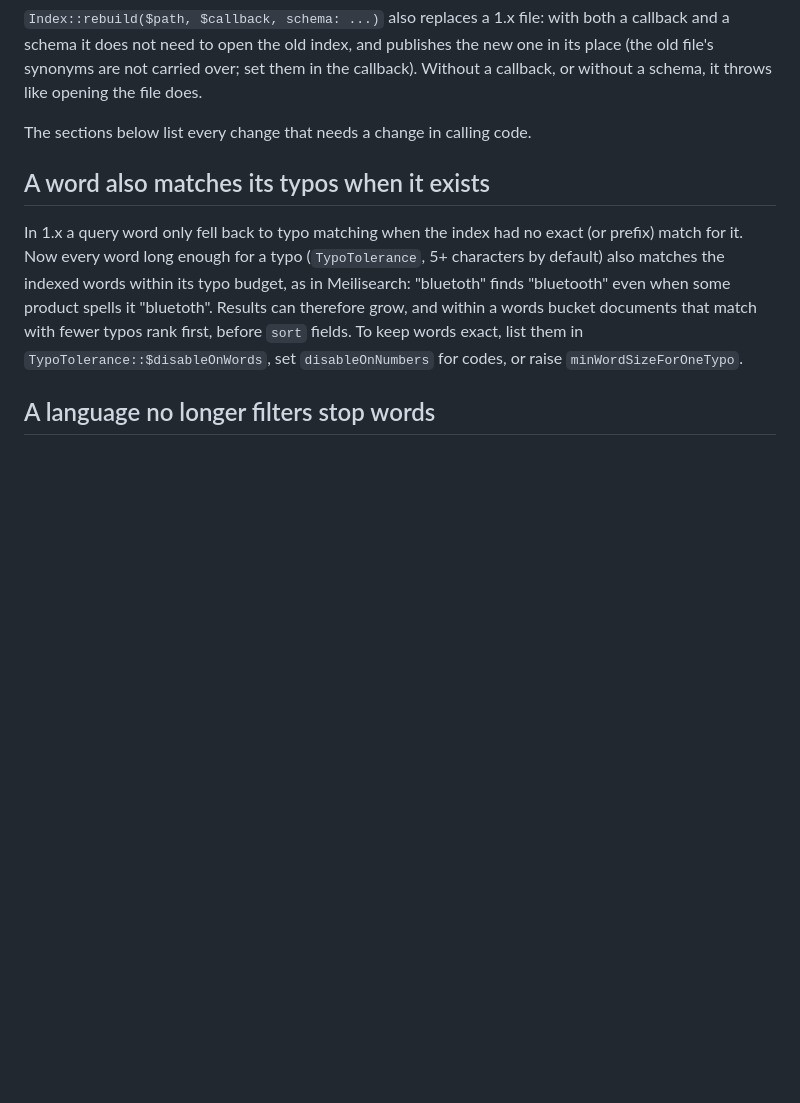
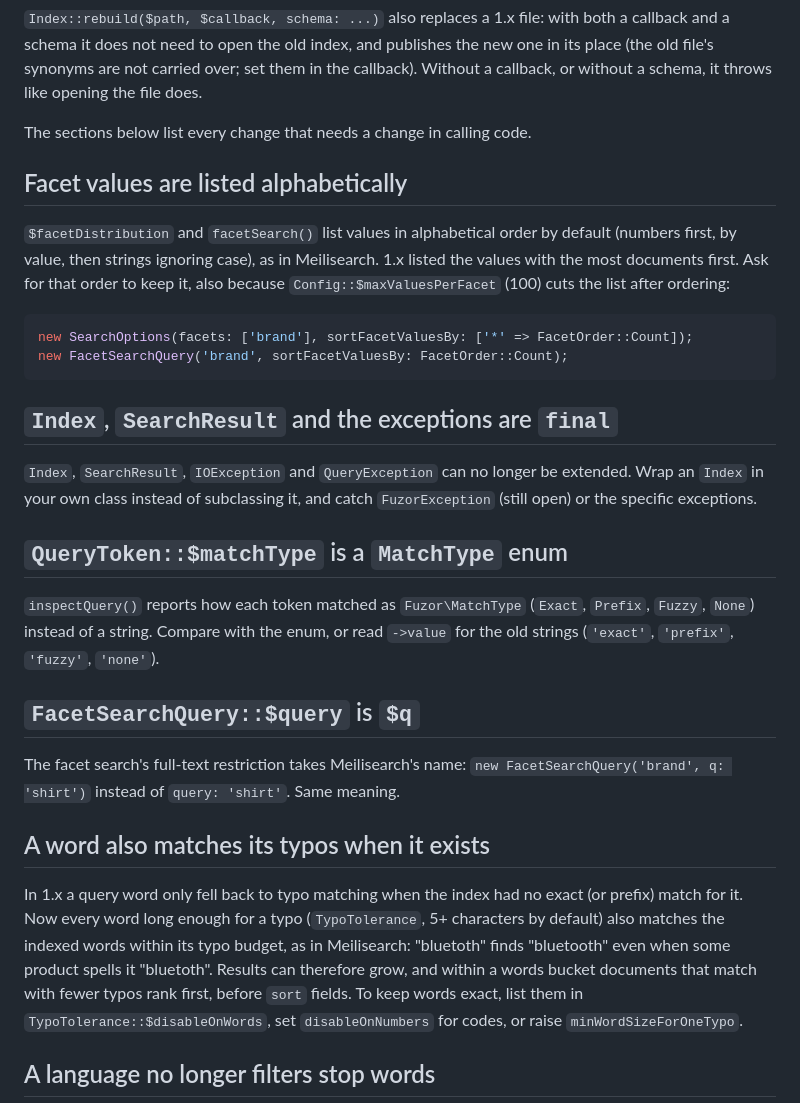
Before and after one commit to onstage2426/fuzor, a Markdown page: UPGRADE-2.0.md, the part around one of its changes. Rendered like a GitHub page; blank space fills up the shorter version.

````diff
--- a/UPGRADE-2.0.md
+++ b/UPGRADE-2.0.md
@@ -20,6 +20,35 @@ file's synonyms are not carried over; set them in the callback). Without a callb
 schema, it throws like opening the file does.
 
 The sections below list every change that needs a change in calling code.
+
+## Facet values are listed alphabetically
+
+`$facetDistribution` and `facetSearch()` list values in alphabetical order by default (numbers
+first, by value, then strings ignoring case), as in Meilisearch. 1.x listed the values with the
+most documents first. Ask for that order to keep it, also because `Config::$maxValuesPerFacet`
+(100) cuts the list after ordering:
+
+```php
+new SearchOptions(facets: ['brand'], sortFacetValuesBy: ['*' => FacetOrder::Count]);
+new FacetSearchQuery('brand', sortFacetValuesBy: FacetOrder::Count);
+```
+
+## `Index`, `SearchResult` and the exceptions are `final`
+
+`Index`, `SearchResult`, `IOException` and `QueryException` can no longer be extended. Wrap an
+`Index` in your own class instead of subclassing it, and catch `FuzorException` (still open) or the
+specific exceptions.
+
+## `QueryToken::$matchType` is a `MatchType` enum
+
+`inspectQuery()` reports how each token matched as `Fuzor\MatchType` (`Exact`, `Prefix`, `Fuzzy`,
+`None`) instead of a string. Compare with the enum, or read `->value` for the old strings
+(`'exact'`, `'prefix'`, `'fuzzy'`, `'none'`).
+
+## `FacetSearchQuery::$query` is `$q`
+
+The facet search's full-text restriction takes Meilisearch's name: `new FacetSearchQuery('brand',
+q: 'shirt')` instead of `query: 'shirt'`. Same meaning.
 
 ## A word also matches its typos when it exists
 
````
Also changed, not shown: other parts of UPGRADE-2.0.md (+17 -11 lines), docs/search.md (+1 -1 lines).
